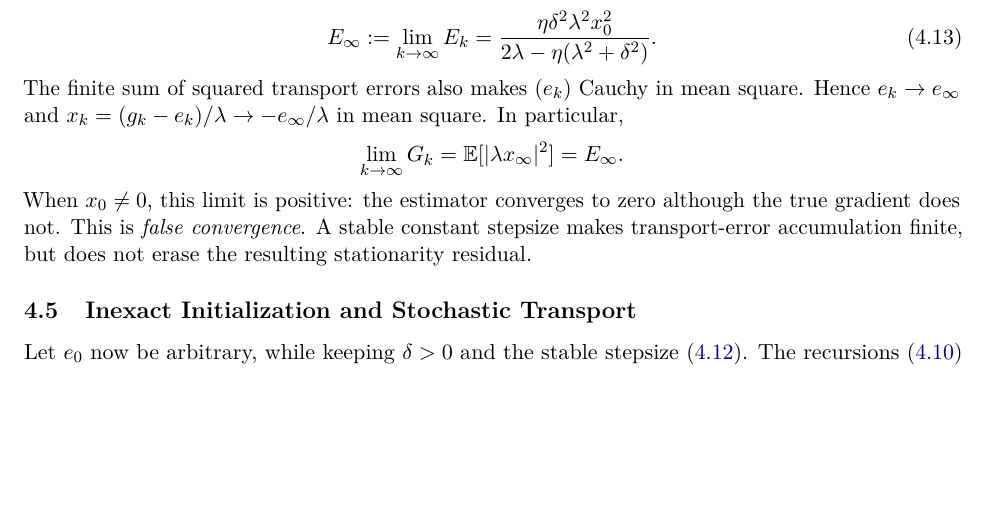
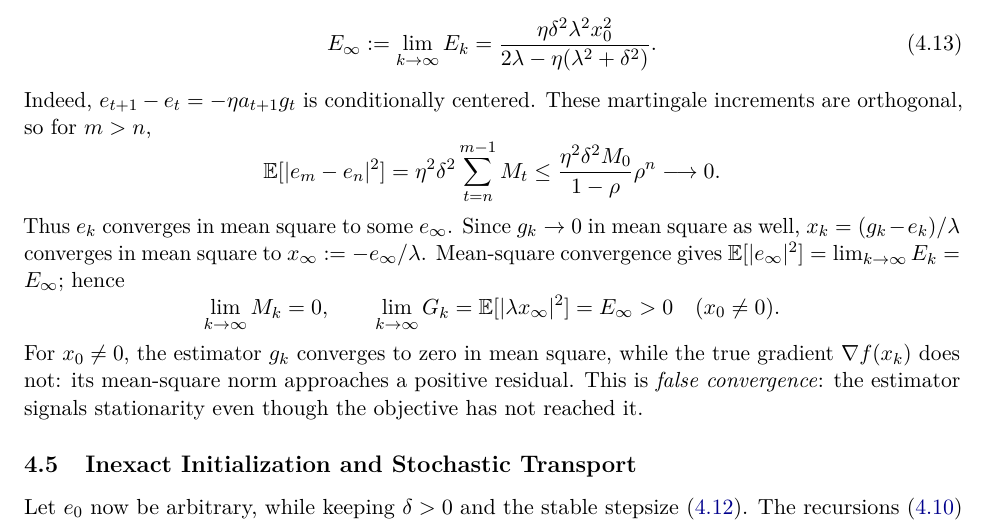
Before and after one commit to yass43/TSGD, a LaTeX paper (main.tex, which reads sections/04_error_sources.tex): part of page 10 of 14, cut so that both start at the same text, the shorter picture padded with empty space. Compiled offline with pdfLaTeX.

Commit message:
Section 4.4 is ready

```diff
--- a/sections/04_error_sources.tex
+++ b/sections/04_error_sources.tex
@@ -226,20 +226,31 @@ E_\infty:=\lim_{k\to\infty}E_k
 =\frac{\eta\delta^2\lambda^2x_0^2}
        {2\lambda-\eta(\lambda^2+\delta^2)}.
 \end{equation}
-The finite sum of squared transport errors also makes $(e_k)$
-Cauchy in mean square. Hence $e_k\to e_\infty$ and
-$x_k=(g_k-e_k)/\lambda\to-e_\infty/\lambda$ in mean square. In
-particular,
+Indeed, $e_{t+1}-e_t=-\eta a_{t+1}g_t$ is conditionally centered.
+These martingale increments are orthogonal, so for $m>n$,
 \[
+\mathbb{E}[|e_m-e_n|^2]
+=\eta^2\delta^2\sum_{t=n}^{m-1}M_t
+\leq\frac{\eta^2\delta^2M_0}{1-\rho}\rho^n
+\longrightarrow0.
+\]
+Thus $e_k$ converges in mean square to some $e_\infty$. Since
+$g_k\to0$ in mean square as well,
+$x_k=(g_k-e_k)/\lambda$ converges in mean square to
+$x_\infty:=-e_\infty/\lambda$. Mean-square convergence gives
+$\mathbb E[|e_\infty|^2]=\lim_{k\to\infty}E_k=E_\infty$; hence
+\[
+\lim_{k\to\infty}M_k=0,
+\qquad
 \lim_{k\to\infty}G_k
 =\mathbb{E}[|\lambda x_\infty|^2]
-=E_\infty.
+=E_\infty>0\quad(x_0\neq0).
 \]
-When $x_0\neq0$, this limit is positive: the estimator converges to
-zero although the true gradient does not. This is \emph{false
-convergence}. A stable constant stepsize makes transport-error
-accumulation finite, but does not erase the resulting stationarity
-residual.
+For $x_0\neq0$, the estimator $g_k$ converges to zero in mean
+square, while the true gradient $\nabla f(x_k)$ does not: its
+mean-square norm approaches a positive residual. This is \emph{false
+convergence}: the estimator signals stationarity even though the
+objective has not reached it.
 
 \subsection{Inexact Initialization and Stochastic Transport}
 \label{subsec:inexact-init-stochastic-transport}
```
